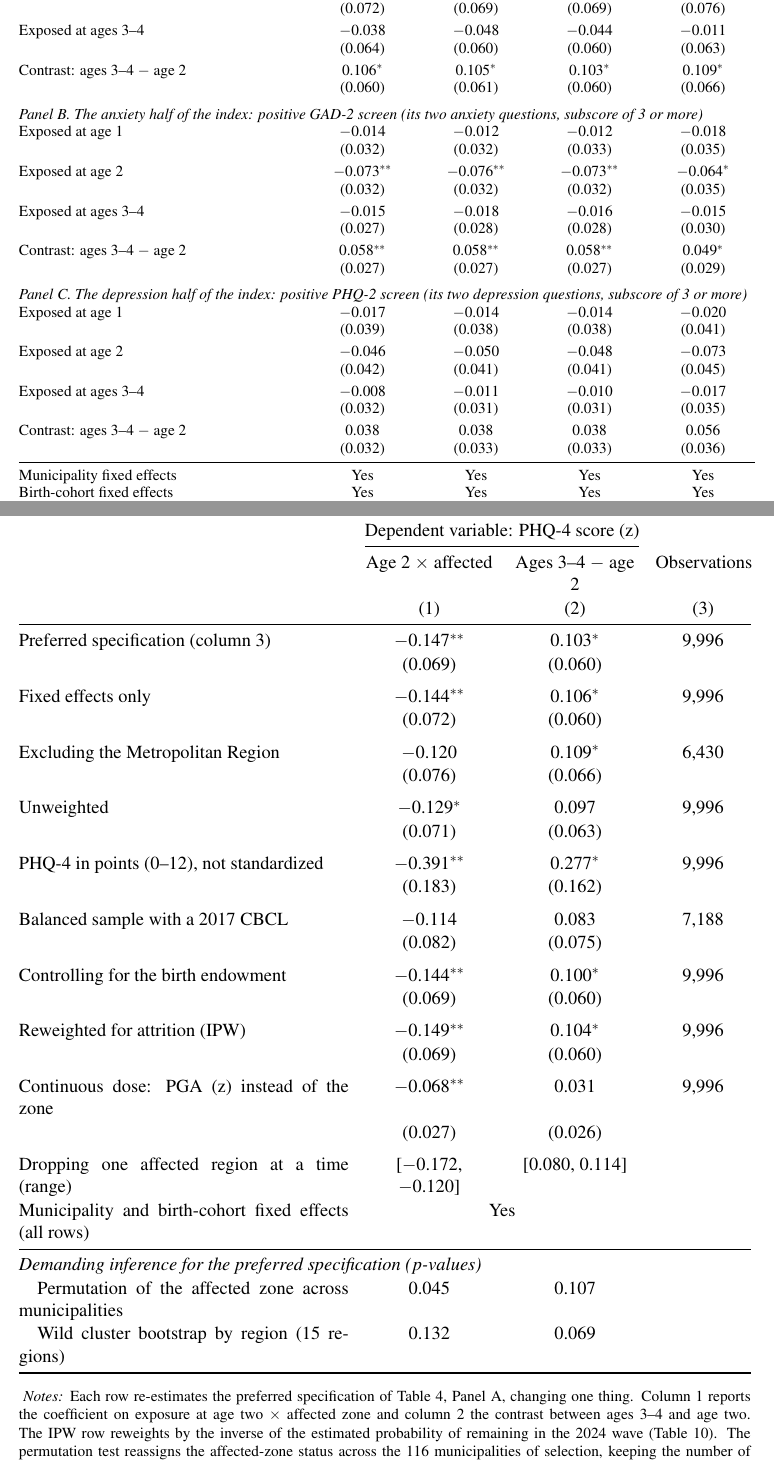
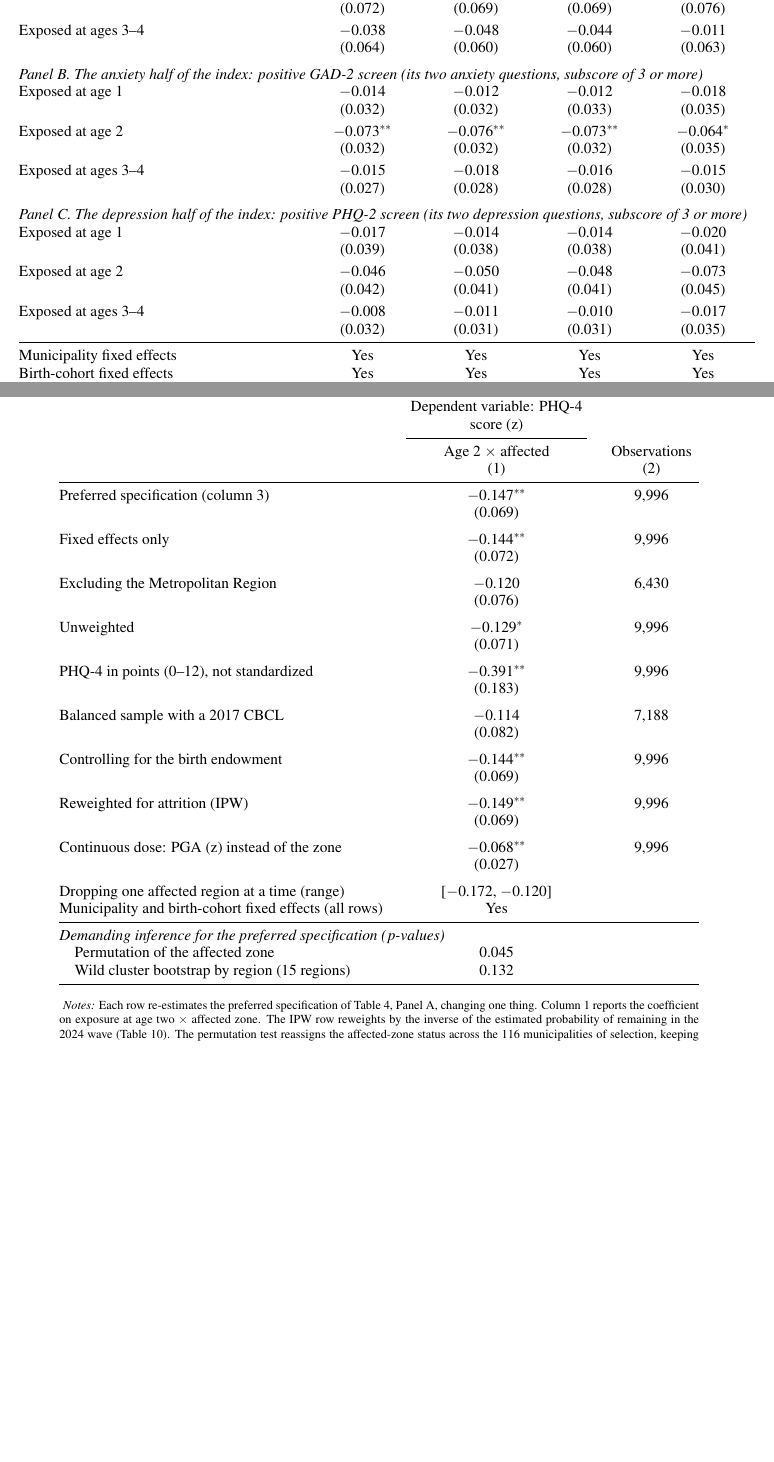
Before and after one commit to jedr1-ship-it/TALIS, a LaTeX document (paper/tablas.tex, which reads paper/tables/t3_main.tex, paper/tables/t7_robustez.tex): two parts of pages 7 and 12 of 24, joined at a grey line, cut so that both start at the same text, the shorter picture padded with empty space. Compiled offline with pdfLaTeX.

Commit message:
Tablas sin contraste en ningun sitio; replica y notas de Gillmore honestas
- Tabla principal: fuera la fila de contraste en los tres paneles
- Robustez, Romano-Wolf y heterogeneidad: fuera la columna de contraste;
  quedan coeficiente de age 2 y observaciones
- Replica de Gillmore: nota sin "exact", con sus N publicados y la brecha
  atribuida a su codigo de limpieza no publico
- Largo plazo: la nota aclara que las tendencias por comuna (col. 4) son
  anadido nuestro
- Ajustes de altura y anchura: robustez a footnotesize, apendice A3 mas
  compacto, columna de etiquetas de heterogeneidad mas ancha, etiqueta de
  la permutacion acortada; 0 floats fuera de pagina y 0 referencias rotas

Co-Authored-By: Claude Fable 5 <noreply@anthropic.com>
Claude-Session: https://claude.ai/code/session_01UqKvCdoWhpNY2WRQ7PFfps

```diff
--- a/paper/tables/t3_main.tex
+++ b/paper/tables/t3_main.tex
@@ -17,9 +17,6 @@ Exposed at age 2 & $-$0.144\sym{**} & $-$0.153\sym{**} & $-$0.147\sym{**} & $-$0
 \addlinespace[3pt]
 Exposed at ages 3--4 & $-$0.038 & $-$0.048 & $-$0.044 & $-$0.011 \\
  & (0.064) & (0.060) & (0.060) & (0.063) \\
-\addlinespace[3pt]
-Contrast: ages 3--4 $-$ age 2 & 0.106\sym{*} & 0.105\sym{*} & 0.103\sym{*} & 0.109\sym{*} \\
- & (0.060) & (0.061) & (0.060) & (0.066) \\
 \addlinespace
 \panel{5}{Panel B. The anxiety half of the index: positive GAD-2 screen (its two anxiety questions, subscore of 3 or more)}
 Exposed at age 1 & $-$0.014 & $-$0.012 & $-$0.012 & $-$0.018 \\
@@ -30,9 +27,6 @@ Exposed at age 2 & $-$0.073\sym{**} & $-$0.076\sym{**} & $-$0.073\sym{**} & $-$0
 \addlinespace[3pt]
 Exposed at ages 3--4 & $-$0.015 & $-$0.018 & $-$0.016 & $-$0.015 \\
  & (0.027) & (0.028) & (0.028) & (0.030) \\
-\addlinespace[3pt]
-Contrast: ages 3--4 $-$ age 2 & 0.058\sym{**} & 0.058\sym{**} & 0.058\sym{**} & 0.049\sym{*} \\
- & (0.027) & (0.027) & (0.027) & (0.029) \\
 \addlinespace
 \panel{5}{Panel C. The depression half of the index: positive PHQ-2 screen (its two depression questions, subscore of 3 or more)}
 Exposed at age 1 & $-$0.017 & $-$0.014 & $-$0.014 & $-$0.020 \\
@@ -43,9 +37,6 @@ Exposed at age 2 & $-$0.046 & $-$0.050 & $-$0.048 & $-$0.073 \\
 \addlinespace[3pt]
 Exposed at ages 3--4 & $-$0.008 & $-$0.011 & $-$0.010 & $-$0.017 \\
  & (0.032) & (0.031) & (0.031) & (0.035) \\
-\addlinespace[3pt]
-Contrast: ages 3--4 $-$ age 2 & 0.038 & 0.038 & 0.038 & 0.056 \\
- & (0.032) & (0.033) & (0.033) & (0.036) \\
 \midrule
 Municipality fixed effects & Yes & Yes & Yes & Yes \\
 Birth-cohort fixed effects & Yes & Yes & Yes & Yes \\
--- a/paper/tables/t7_robustez.tex
+++ b/paper/tables/t7_robustez.tex
@@ -2,51 +2,52 @@
 \begin{table}[htbp]\centering
 \caption{Robustness and Demanding Inference for the Main Result}
 \label{tab:robust}
+\footnotesize\renewcommand{\arraystretch}{0.95}
 \begin{threeparttable}
-\begin{tabular}{@{}p{215pt}*{2}{>{\centering\arraybackslash}p{85pt}}>{\centering\arraybackslash}p{62pt}@{}}
+\begin{tabular}{@{}p{215pt}*{1}{>{\centering\arraybackslash}p{120pt}}>{\centering\arraybackslash}p{62pt}@{}}
 \toprule
- & \multicolumn{2}{c}{Dependent variable: PHQ-4 score (z)} & \\
-\cmidrule(lr){2-3}
- & Age 2 $\times$ affected & Ages 3--4 $-$ age 2 & Observations \\
- & (1) & (2) & (3) \\
+ & Dependent variable: PHQ-4 score (z) & \\
+\cmidrule(lr){2-2}
+ & Age 2 $\times$ affected & Observations \\
+ & (1) & (2) \\
 \midrule
-Preferred specification (column 3) & $-$0.147\sym{**} & 0.103\sym{*} & 9,996 \\
- & (0.069) & (0.060) & \\
+Preferred specification (column 3) & $-$0.147\sym{**} & 9,996 \\
+ & (0.069) & \\
 \addlinespace
-Fixed effects only & $-$0.144\sym{**} & 0.106\sym{*} & 9,996 \\
- & (0.072) & (0.060) & \\
+Fixed effects only & $-$0.144\sym{**} & 9,996 \\
+ & (0.072) & \\
 \addlinespace
-Excluding the Metropolitan Region & $-$0.120 & 0.109\sym{*} & 6,430 \\
- & (0.076) & (0.066) & \\
+Excluding the Metropolitan Region & $-$0.120 & 6,430 \\
+ & (0.076) & \\
 \addlinespace
-Unweighted & $-$0.129\sym{*} & 0.097 & 9,996 \\
- & (0.071) & (0.063) & \\
+Unweighted & $-$0.129\sym{*} & 9,996 \\
+ & (0.071) & \\
 \addlinespace
-PHQ-4 in points (0--12), not standardized & $-$0.391\sym{**} & 0.277\sym{*} & 9,996 \\
- & (0.183) & (0.162) & \\
+PHQ-4 in points (0--12), not standardized & $-$0.391\sym{**} & 9,996 \\
+ & (0.183) & \\
 \addlinespace
-Balanced sample with a 2017 CBCL & $-$0.114 & 0.083 & 7,188 \\
- & (0.082) & (0.075) & \\
+Balanced sample with a 2017 CBCL & $-$0.114 & 7,188 \\
+ & (0.082) & \\
 \addlinespace
-Controlling for the birth endowment & $-$0.144\sym{**} & 0.100\sym{*} & 9,996 \\
- & (0.069) & (0.060) & \\
+Controlling for the birth endowment & $-$0.144\sym{**} & 9,996 \\
+ & (0.069) & \\
 \addlinespace
-Reweighted for attrition (IPW) & $-$0.149\sym{**} & 0.104\sym{*} & 9,996 \\
- & (0.069) & (0.060) & \\
+Reweighted for attrition (IPW) & $-$0.149\sym{**} & 9,996 \\
+ & (0.069) & \\
 \addlinespace
-Continuous dose: PGA (z) instead of the zone & $-$0.068\sym{**} & 0.031 & 9,996 \\
- & (0.027) & (0.026) & \\
+Continuous dose: PGA (z) instead of the zone & $-$0.068\sym{**} & 9,996 \\
+ & (0.027) & \\
 \addlinespace
-Dropping one affected region at a time (range) & [$-$0.172, $-$0.120] & [0.080, 0.114] & \\
-Municipality and birth-cohort fixed effects (all rows) & \multicolumn{2}{c}{Yes} & \\
+Dropping one affected region at a time (range) & [$-$0.172, $-$0.120] & \\
+Municipality and birth-cohort fixed effects (all rows) & Yes & \\
 \midrule
-\panel{4}{Demanding inference for the preferred specification ($p$-values)}
-\hspace{1em}Permutation of the affected zone across municipalities & 0.045 & 0.107 & \\
-\hspace{1em}Wild cluster bootstrap by region (15 regions) & 0.132 & 0.069 & \\
+\panel{3}{Demanding inference for the preferred specification ($p$-values)}
+\hspace{1em}Permutation of the affected zone & 0.045 & \\
+\hspace{1em}Wild cluster bootstrap by region (15 regions) & 0.132 & \\
 \bottomrule
 \end{tabular}
 \begin{wpnotes}
-\textit{Notes:} Each row re-estimates the preferred specification of Table~\ref{tab:main}, Panel A, changing one thing. Column 1 reports the coefficient on exposure at age two $\times$ affected zone and column 2 the contrast between ages 3--4 and age two. The IPW row reweights by the inverse of the estimated probability of remaining in the 2024 wave (Table~\ref{tab:attrition}). The permutation test reassigns the affected-zone status across the 116 municipalities of selection, keeping the number of treated municipalities, 2,000 times. The wild cluster bootstrap by region uses Webb weights and clusters at the level of the regional treatment. \clusternote{} \starnote
+\textit{Notes:} Each row re-estimates the preferred specification of Table~\ref{tab:main}, Panel A, changing one thing. Column 1 reports the coefficient on exposure at age two $\times$ affected zone. The IPW row reweights by the inverse of the estimated probability of remaining in the 2024 wave (Table~\ref{tab:attrition}). The permutation test reassigns the affected-zone status across the 116 municipalities of selection, keeping the number of treated municipalities, 2,000 times. The wild cluster bootstrap by region uses Webb weights and clusters at the level of the regional treatment. \clusternote{} \starnote
 \end{wpnotes}
 \end{threeparttable}
 \end{table}
```
Also changed, not shown: paper/tables/a3_conducta.tex (+1 -1 lines), paper/tables/t12_heterogeneidad.tex (+26 -28 lines), paper/tables/t2_largo_plazo.tex (+1 -1 lines), paper/tables/t2rep_gillmore.tex (+1 -1 lines), paper/tables/t8_romanowolf.tex (+10 -10 lines), reports/paper_numeros.md (+15 -15 lines), paper/tablas.pdf, 2 other files.
